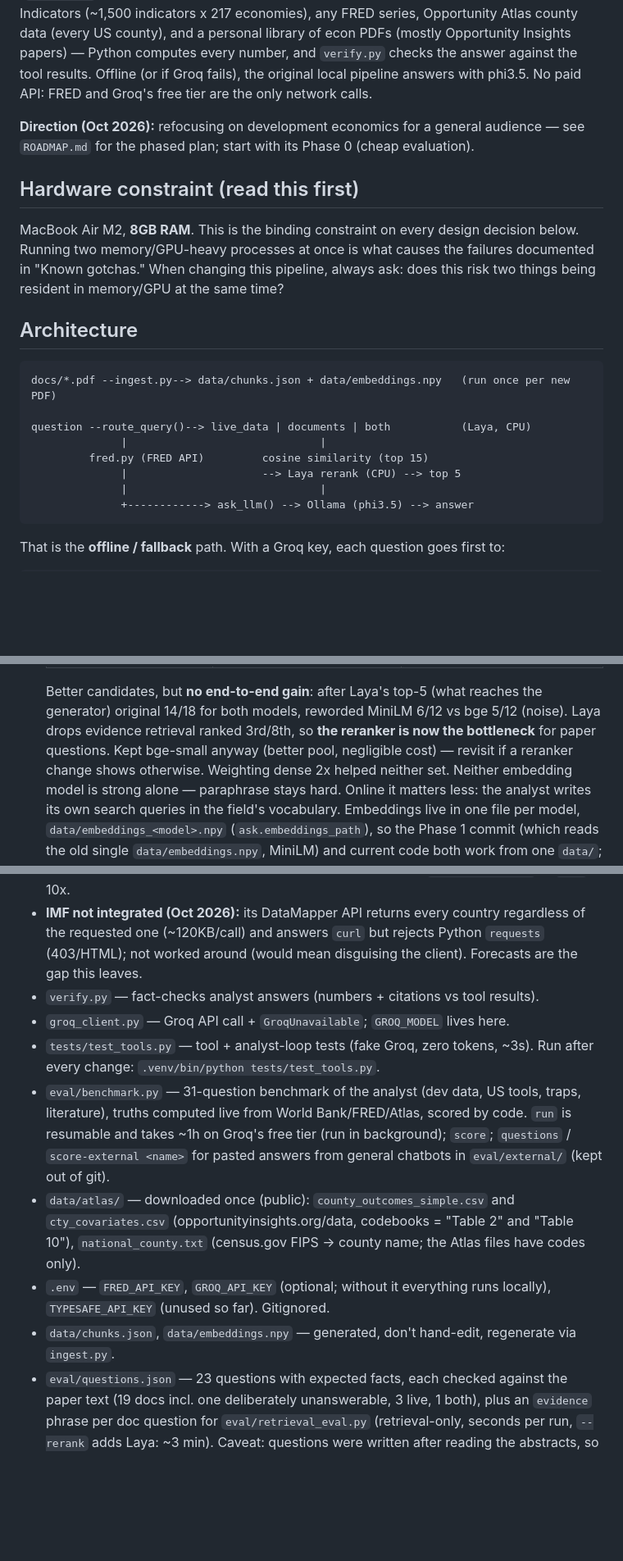
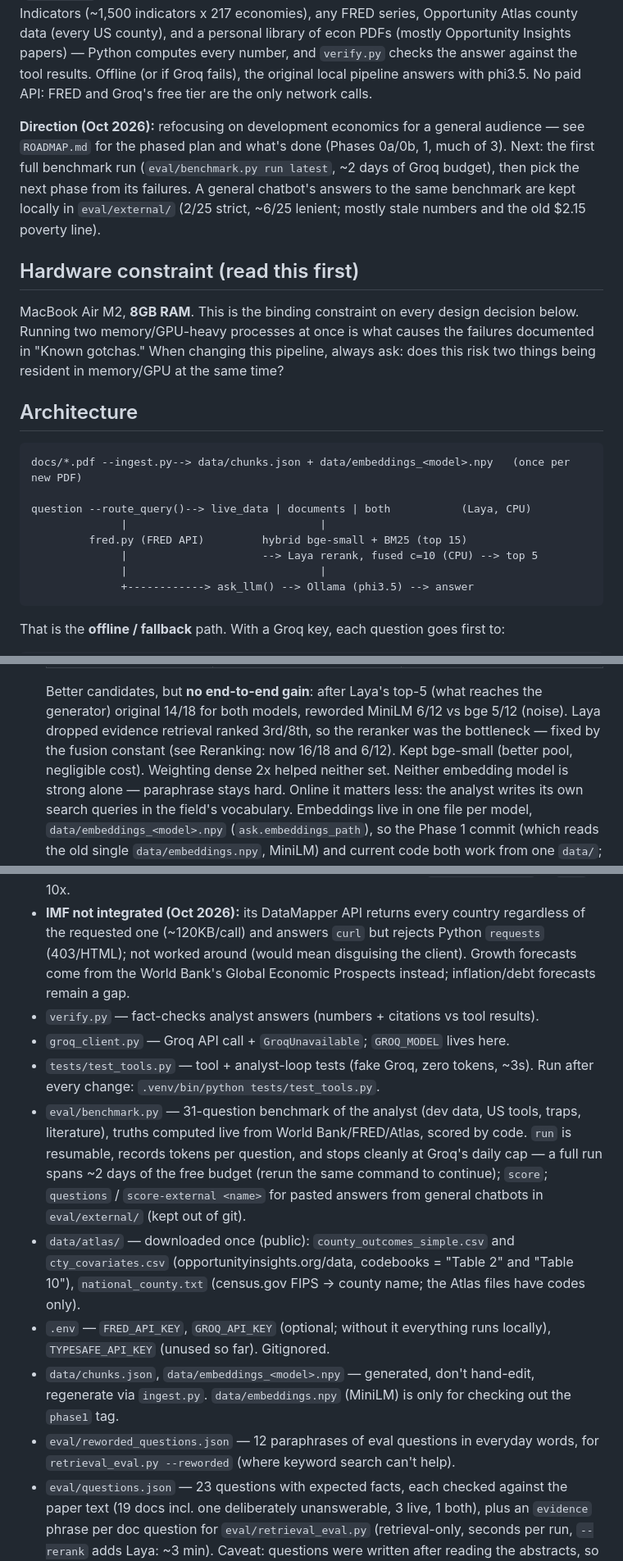
Before and after one commit to bobwrd/EconRAG, a Markdown page: NOTES.md, 3 parts joined by grey strips. Shown at 82% size. Rendered like a GitHub page; blank space fills up the shorter version.

Commit message:
Refresh notes: current architecture, retrieval results, benchmark status

````diff
--- a/NOTES.md
+++ b/NOTES.md
@@ -10,7 +10,11 @@ the tool results. Offline (or if Groq fails), the original local pipeline answer
 No paid API: FRED and Groq's free tier are the only network calls.
 
 **Direction (Oct 2026):** refocusing on development economics for a general audience —
-see `ROADMAP.md` for the phased plan; start with its Phase 0 (cheap evaluation).
+see `ROADMAP.md` for the phased plan and what's done (Phases 0a/0b, 1, much of 3). Next:
+the first full benchmark run (`eval/benchmark.py run latest`, ~2 days of Groq budget), then
+pick the next phase from its failures. A general chatbot's answers to the same benchmark are
+kept locally in `eval/external/` (2/25 strict, ~6/25 lenient; mostly stale numbers and the
+old $2.15 poverty line).
 
 ## Hardware constraint (read this first)
 
@@ -22,12 +26,12 @@ resident in memory/GPU at the same time?
 ## Architecture
 
 ```
-docs/*.pdf --ingest.py--> data/chunks.json + data/embeddings.npy   (run once per new PDF)
+docs/*.pdf --ingest.py--> data/chunks.json + data/embeddings_<model>.npy   (once per new PDF)
 
 question --route_query()--> live_data | documents | both           (Laya, CPU)
               |                              |
-         fred.py (FRED API)         cosine similarity (top 15)
-              |                     --> Laya rerank (CPU) --> top 5
+         fred.py (FRED API)         hybrid bge-small + BM25 (top 15)
+              |                     --> Laya rerank, fused c=10 (CPU) --> top 5
               |                              |
               +------------> ask_llm() --> Ollama (phi3.5) --> answer
 ```
@@ -60,9 +64,9 @@ question --> analyst.py: gpt-oss-120b (Groq) loop, up to 6 rounds, calling tools
 
   Better candidates, but **no end-to-end gain**: after Laya's top-5 (what reaches the
   generator) original 14/18 for both models, reworded MiniLM 6/12 vs bge 5/12 (noise). Laya
-  drops evidence retrieval ranked 3rd/8th, so **the reranker is now the bottleneck** for
-  paper questions. Kept bge-small anyway (better pool, negligible cost) — revisit if a
-  reranker change shows otherwise. Weighting dense 2x helped neither set. Neither
+  dropped evidence retrieval ranked 3rd/8th, so the reranker was the bottleneck — fixed by
+  the fusion constant (see Reranking: now 16/18 and 6/12). Kept bge-small (better pool,
+  negligible cost). Weighting dense 2x helped neither set. Neither
   embedding model is strong alone — paraphrase stays hard. Online it matters less: the
   analyst writes its own search queries in the field's vocabulary. Embeddings live in one file per model,
   `data/embeddings_<model>.npy` (`ask.embeddings_path`), so the Phase 1 commit (which reads
@@ -157,21 +161,26 @@ question --> analyst.py: gpt-oss-120b (Groq) loop, up to 6 rounds, calling tools
   file, so never charged (429 when over); optional `OPENALEX_API_KEY` in `.env` = 10x.
 - **IMF not integrated (Oct 2026):** its DataMapper API returns every country regardless of
   the requested one (~120KB/call) and answers `curl` but rejects Python `requests` (403/HTML);
-  not worked around (would mean disguising the client). Forecasts are the gap this leaves.
+  not worked around (would mean disguising the client). Growth forecasts come from the World
+  Bank's Global Economic Prospects instead; inflation/debt forecasts remain a gap.
 - `verify.py` — fact-checks analyst answers (numbers + citations vs tool results).
 - `groq_client.py` — Groq API call + `GroqUnavailable`; `GROQ_MODEL` lives here.
 - `tests/test_tools.py` — tool + analyst-loop tests (fake Groq, zero tokens, ~3s). Run after
   every change: `.venv/bin/python tests/test_tools.py`.
 - `eval/benchmark.py` — 31-question benchmark of the analyst (dev data, US tools, traps,
   literature), truths computed live from World Bank/FRED/Atlas, scored by code. `run` is
-  resumable and takes ~1h on Groq's free tier (run in background); `score`; `questions` /
+  resumable, records tokens per question, and stops cleanly at Groq's daily cap — a full run
+  spans ~2 days of the free budget (rerun the same command to continue); `score`; `questions` /
   `score-external <name>` for pasted answers from general chatbots in `eval/external/` (kept out of git).
 - `data/atlas/` — downloaded once (public): `county_outcomes_simple.csv` and
   `cty_covariates.csv` (opportunityinsights.org/data, codebooks = "Table 2" and "Table 10"),
   `national_county.txt` (census.gov FIPS -> county name; the Atlas files have codes only).
 - `.env` — `FRED_API_KEY`, `GROQ_API_KEY` (optional; without it everything runs locally),
   `TYPESAFE_API_KEY` (unused so far). Gitignored.
-- `data/chunks.json`, `data/embeddings.npy` — generated, don't hand-edit, regenerate via `ingest.py`.
+- `data/chunks.json`, `data/embeddings_<model>.npy` — generated, don't hand-edit, regenerate
+  via `ingest.py`. `data/embeddings.npy` (MiniLM) is only for checking out the `phase1` tag.
+- `eval/reworded_questions.json` — 12 paraphrases of eval questions in everyday words, for
+  `retrieval_eval.py --reworded` (where keyword search can't help).
 - `eval/questions.json` — 23 questions with expected facts, each checked against the paper
   text (19 docs incl. one deliberately unanswerable, 3 live, 1 both), plus an `evidence`
   phrase per doc question for `eval/retrieval_eval.py` (retrieval-only, seconds per run,
````
Also changed, not shown: other parts of NOTES.md (+5 -3 lines).
